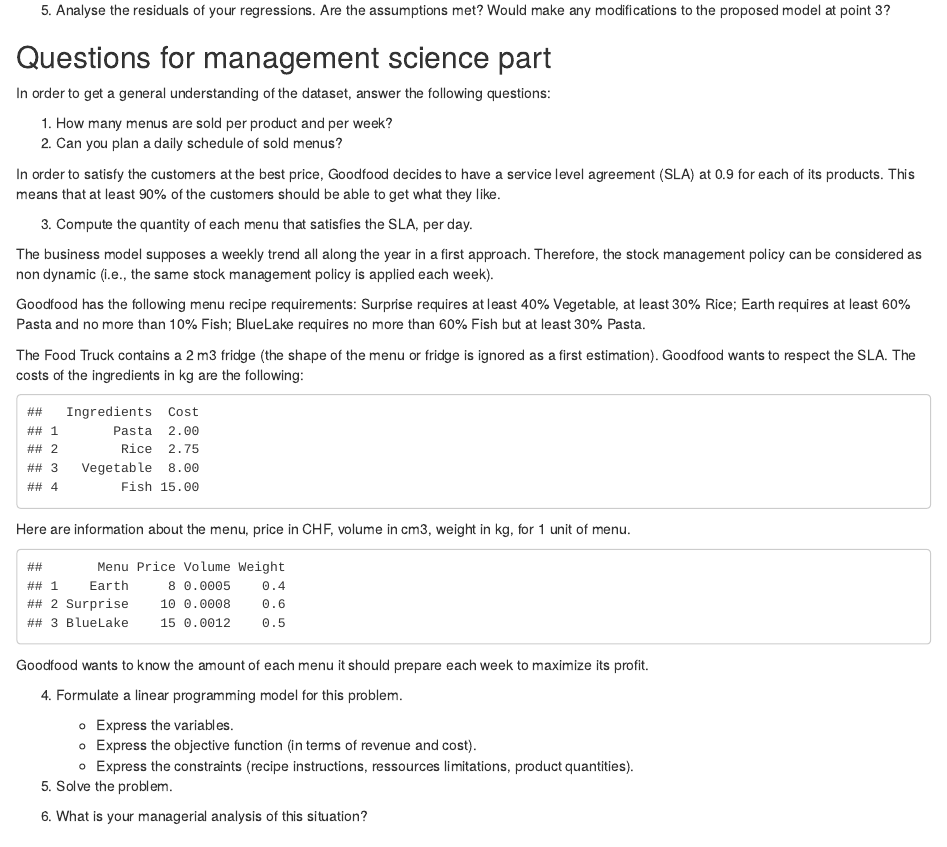
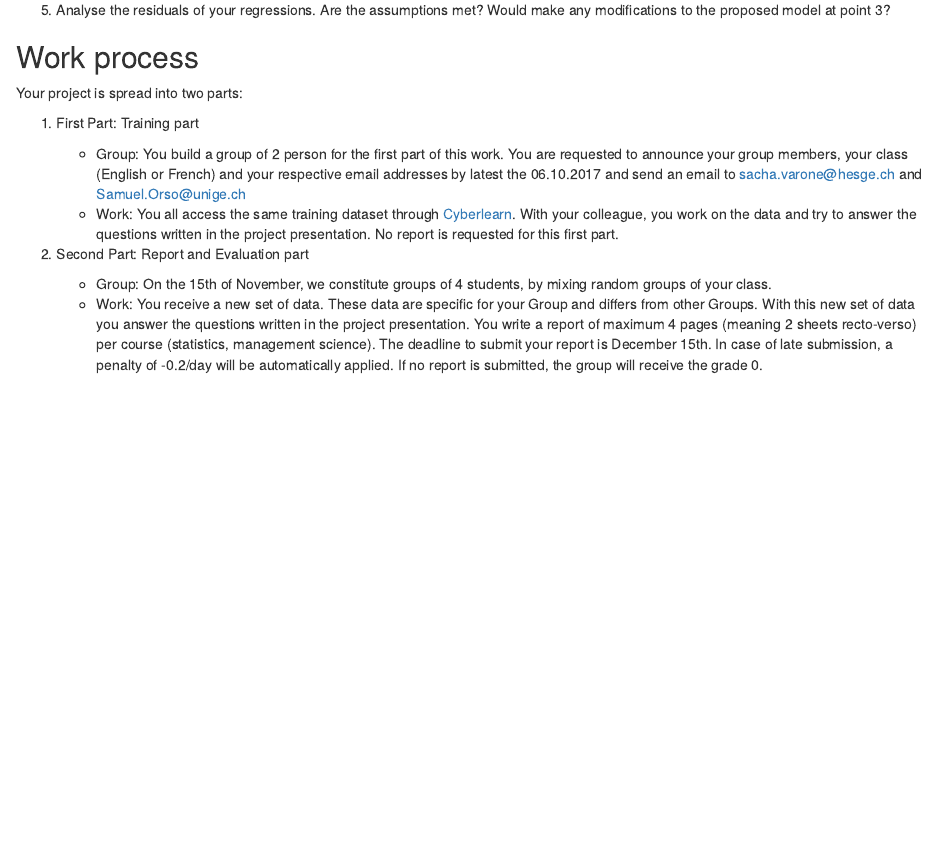
Before and after one commit to samorso/RM2017, an R Markdown document (FoodTruck.Rmd): the page in a window 1100 px wide, from 850 px down. Rendered offline with R 4.5, knitr and Pandoc, with nearby package versions; drawn as R Markdown's standard HTML page in place of the format the file asks for.

Commit message:
update project

````diff
--- a/FoodTruck.Rmd
+++ b/FoodTruck.Rmd
@@ -46,52 +46,6 @@
 
 5. Analyse the residuals of your regressions. Are the assumptions met? Would make any modifications to the proposed model at point 3?
 
-
-## Questions for management science part
-In order to get a general understanding of the dataset, answer the following questions:
-
-1. How many menus are sold per product and per week?
-2. Can you plan a daily schedule of sold menus?
-
-In order to satisfy the customers at the best price, Goodfood decides to have a service level agreement (SLA) at 0.9 for each of its products. This means that at least 90\% of the customers should be able to get what they like.
-
-3. Compute the quantity of each menu that satisfies the SLA, per day.
-
-The business model supposes a weekly trend all along the year in a first approach. Therefore, the stock management policy can be considered as non dynamic (i.e., the same stock management policy is applied each week).
-
-Goodfood has the following menu recipe requirements: Surprise requires at least 40\% Vegetable, at least 30\% Rice; Earth requires at least 60\% Pasta and no more than 10\% Fish; BlueLake requires no more than 60\% Fish but at least 30\% Pasta.
-
-The Food Truck contains a 2 m3 fridge (the shape of the menu or fridge is ignored as a first estimation). Goodfood wants to respect the SLA. The costs of the ingredients in kg are the following:
-```{r,echo=F}
-d_f <- data.frame(
-  Ingredients = c("Pasta","Rice","Vegetable","Fish"),
-  Cost = c(2,2.75,8,15)
-)
-d_f
-```
-
-Here are information about the menu, price in CHF, volume in cm3, weight in kg, for 1 unit of menu.
-```{r,echo=F}
-d_f <- data.frame(
-  Menu = c("Earth","Surprise","BlueLake"),
-  Price = c(8,10,15),
-  Volume = c(5e-4,8e-4,1.2e-3),
-  Weight = c(.4,.6,.5)
-)
-d_f
-```
-
-Goodfood wants to know the amount of each menu it should prepare each week to maximize its profit.
-
-4. Formulate a linear programming model for this problem.
-
-    + Express the variables.
-    + Express the objective function (in terms of revenue and cost).
-    + Express the constraints (recipe instructions, ressources limitations, product quantities).
-
-5. Solve the problem.
-6. What is your managerial analysis of this situation?
-
 ## Work process
 
 Your project is spread into two parts:
````
Also changed, not shown: FoodTruck.html.
